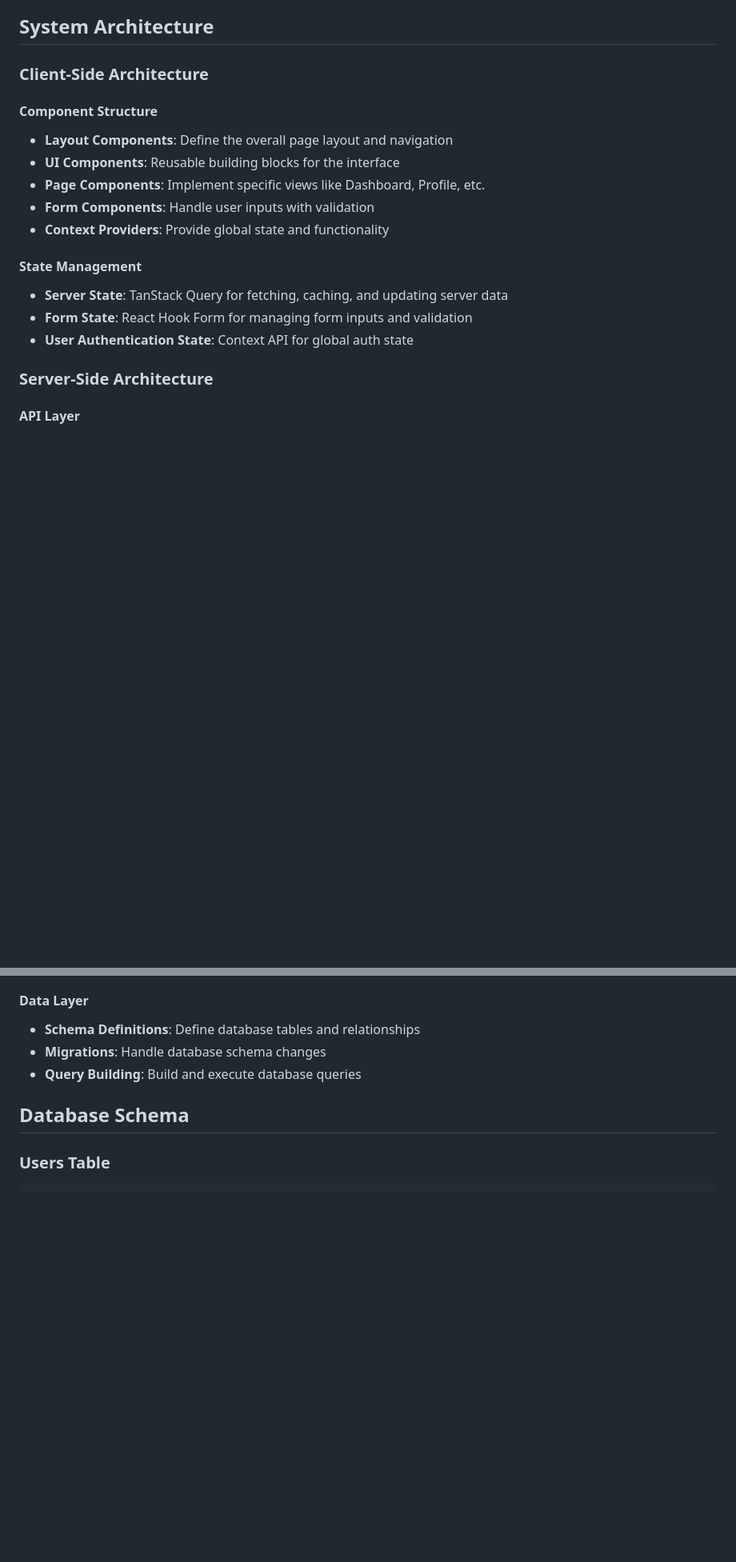
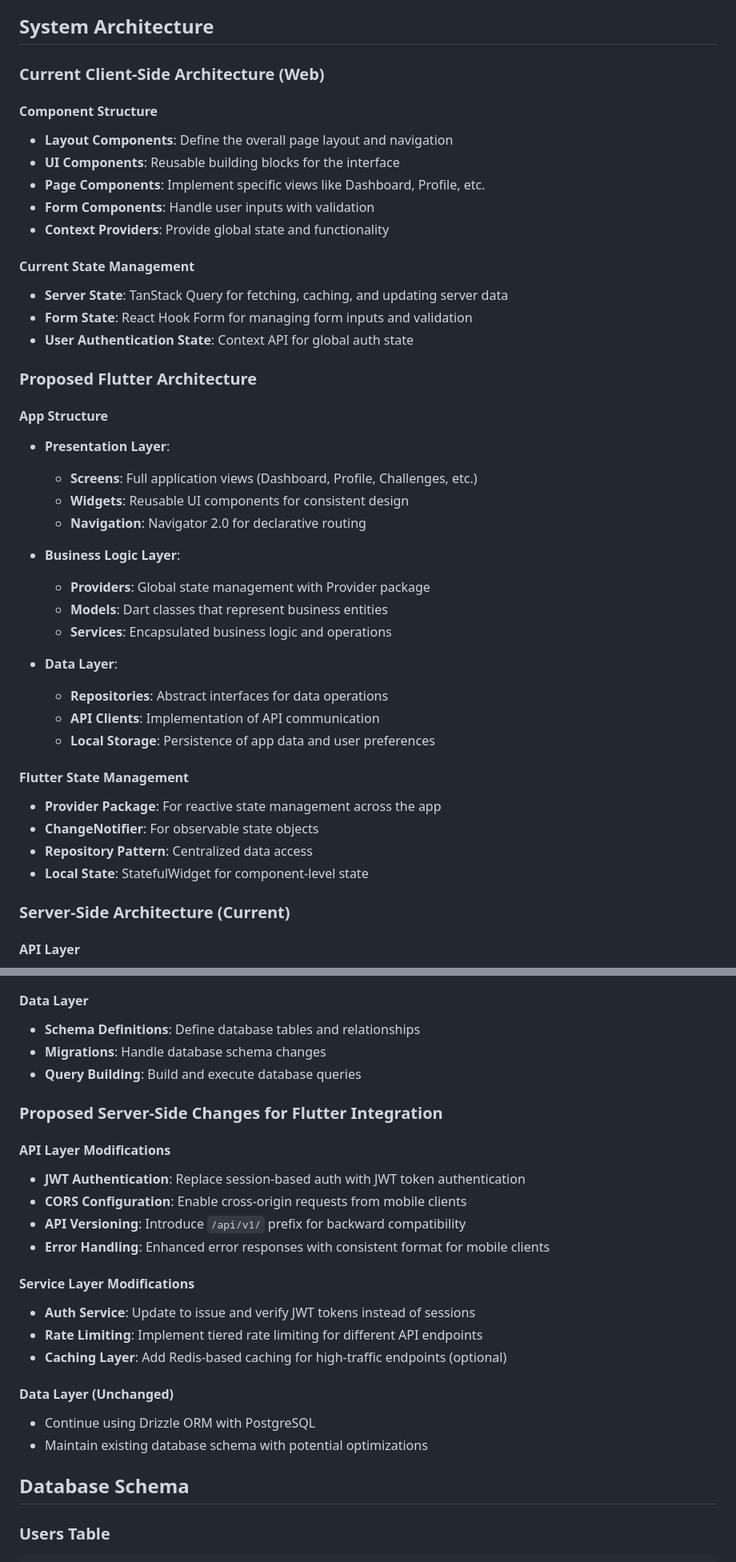
Before and after one commit to charlieshakeshaft/Trakeco, a Markdown page: ARCHITECTURE.md, 2 parts joined by grey strips. Shown at 80% size. Drawn GitHub-style; blank space fills up the shorter version.

```diff
--- a/ARCHITECTURE.md
+++ b/ARCHITECTURE.md
@@ -31,6 +66,6 @@
 ## System Architecture
 
-### Client-Side Architecture
+### Current Client-Side Architecture (Web)
 
 #### Component Structure
 - **Layout Components**: Define the overall page layout and navigation
@@ -39,12 +74,36 @@
 - **Form Components**: Handle user inputs with validation
 - **Context Providers**: Provide global state and functionality
 
-#### State Management
+#### Current State Management
 - **Server State**: TanStack Query for fetching, caching, and updating server data
 - **Form State**: React Hook Form for managing form inputs and validation
 - **User Authentication State**: Context API for global auth state
 
-### Server-Side Architecture
+### Proposed Flutter Architecture
+
+#### App Structure
+- **Presentation Layer**:
+  - **Screens**: Full application views (Dashboard, Profile, Challenges, etc.)
+  - **Widgets**: Reusable UI components for consistent design
+  - **Navigation**: Navigator 2.0 for declarative routing
+
+- **Business Logic Layer**:
+  - **Providers**: Global state management with Provider package
+  - **Models**: Dart classes that represent business entities
+  - **Services**: Encapsulated business logic and operations
+
+- **Data Layer**:
+  - **Repositories**: Abstract interfaces for data operations
+  - **API Clients**: Implementation of API communication
+  - **Local Storage**: Persistence of app data and user preferences
+
+#### Flutter State Management
+- **Provider Package**: For reactive state management across the app
+- **ChangeNotifier**: For observable state objects
+- **Repository Pattern**: Centralized data access
+- **Local State**: StatefulWidget for component-level state
+
+### Server-Side Architecture (Current)
 
 #### API Layer
 - **Route Handlers**: Process incoming requests and return appropriate responses
@@ -60,6 +119,23 @@
 - **Schema Definitions**: Define database tables and relationships
 - **Migrations**: Handle database schema changes
 - **Query Building**: Build and execute database queries
+
+### Proposed Server-Side Changes for Flutter Integration
+
+#### API Layer Modifications
+- **JWT Authentication**: Replace session-based auth with JWT token authentication
+- **CORS Configuration**: Enable cross-origin requests from mobile clients
+- **API Versioning**: Introduce `/api/v1/` prefix for backward compatibility
+- **Error Handling**: Enhanced error responses with consistent format for mobile clients
+
+#### Service Layer Modifications
+- **Auth Service**: Update to issue and verify JWT tokens instead of sessions
+- **Rate Limiting**: Implement tiered rate limiting for different API endpoints
+- **Caching Layer**: Add Redis-based caching for high-traffic endpoints (optional)
+
+#### Data Layer (Unchanged)
+- Continue using Drizzle ORM with PostgreSQL
+- Maintain existing database schema with potential optimizations
 
 ## Database Schema
 
```
Also changed, not shown: other parts of ARCHITECTURE.md (+70 -5 lines).
